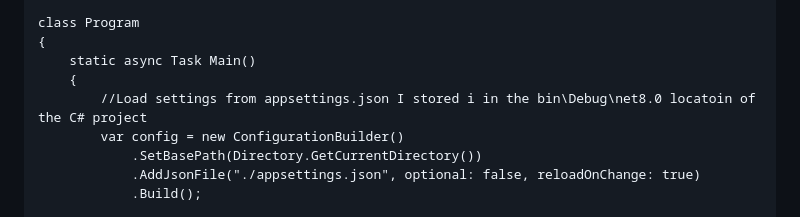
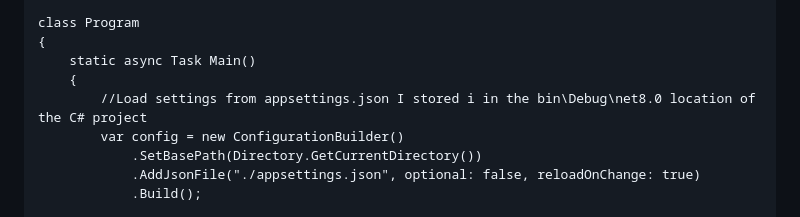
Before and after one commit to azurepocmain/fabricpocmain.github.io, a Markdown page: articles/entity-framework-eventhouse-sql-to-kql-options.md, the part around the change. Rendered like a GitHub page.

Commit message:
Update entity-framework-eventhouse-sql-to-kql-options.md
fixed typo in the comments

```diff
--- a/articles/entity-framework-eventhouse-sql-to-kql-options.md
+++ b/articles/entity-framework-eventhouse-sql-to-kql-options.md
@@ -23,7 +23,7 @@ class Program
 {
     static async Task Main()
     {
-        //Load settings from appsettings.json I stored i in the bin\Debug\net8.0 locatoin of the C# project
+        //Load settings from appsettings.json I stored i in the bin\Debug\net8.0 location of the C# project
         var config = new ConfigurationBuilder()
             .SetBasePath(Directory.GetCurrentDirectory())
             .AddJsonFile("./appsettings.json", optional: false, reloadOnChange: true)
```
